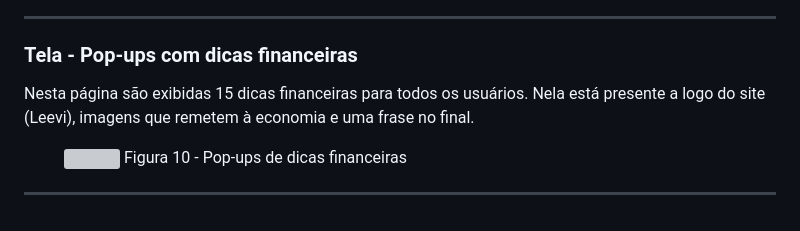
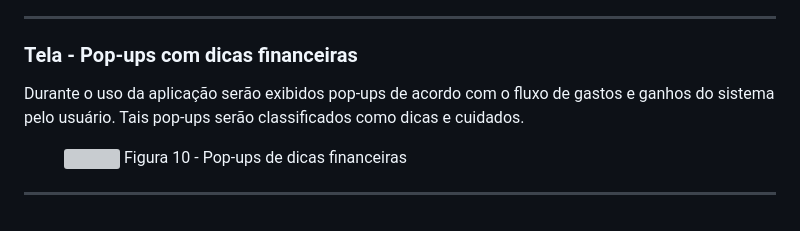
Before and after one commit to ICEI-PUC-Minas-PMV-ADS/pmv-ads-2024-1-e1-proj-web-t12-gerfin, a Markdown page: documentos/04-Projeto de Interface.md, the part around one of its changes. GitHub-like rendering; grey boxes are pictures that could not be loaded.

```diff
--- a/documentos/04-Projeto de Interface.md
+++ b/documentos/04-Projeto de Interface.md
@@ -88,5 +88,5 @@ Nas caixas acima dos gráficos estão presentes os elementos:
 <hr>
 
 ### Tela - Pop-ups com dicas financeiras
-<p> Nesta página são exibidas 15 dicas financeiras para todos os usuários. Nela está presente a logo do site (Leevi), imagens que remetem à economia e uma frase no final. </p>
+<p> Durante o uso da aplicação serão exibidos pop-ups de acordo com o fluxo de gastos e ganhos do sistema pelo usuário. Tais pop-ups serão classificados como dicas e cuidados. </p>
 
```
Also changed, not shown: other parts of documentos/04-Projeto de Interface.md (+1 -1 lines).
